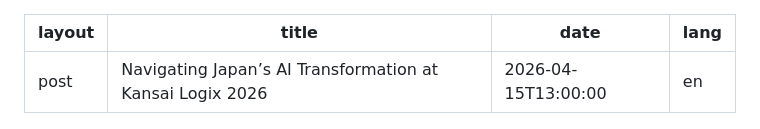
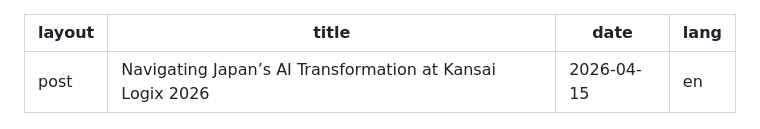
Before and after one commit to yipalan/yipalan.github.io, a Markdown page: _posts/2026-04-15-navigating-japans-ai-transformations.md, the part around the change. GitHub-like rendering.

```diff
--- a/_posts/2026-04-15-navigating-japan’s-ai-transformation-at-kansai-logix-2026.md
+++ b/_posts/2026-04-15-navigating-japans-ai-transformations.md
@@ -1,7 +1,7 @@
 ---
 layout: post
-title: Navigating Japan’s AI Transformation at Kansai Logix 2026
-date: 2026-04-15T13:00:00
+title: "Navigating Japan’s AI Transformation at Kansai Logix 2026"
+date: 2026-04-15
 lang: en
 ---
 
```
